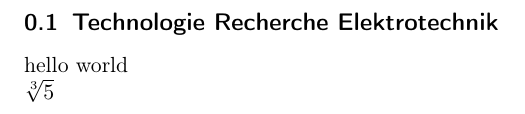
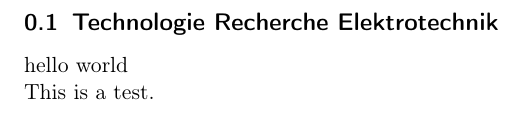
Before and after one commit to Inux/pren, a LaTeX document (docu/sections/technologie_recherche_et.tex): part of the page, cut so that both start at the same text. Compiled offline with pdfLaTeX.

Commit message:
Korrektur Test

```diff
--- a/docu/sections/technologie_recherche_et.tex
+++ b/docu/sections/technologie_recherche_et.tex
@@ -2,5 +2,5 @@
 \begin{document}
 \subsection{Technologie Recherche Elektrotechnik}
 hello world\\
-$\sqrt[3]{5}$
+This is a test.
 \end{document}
```
